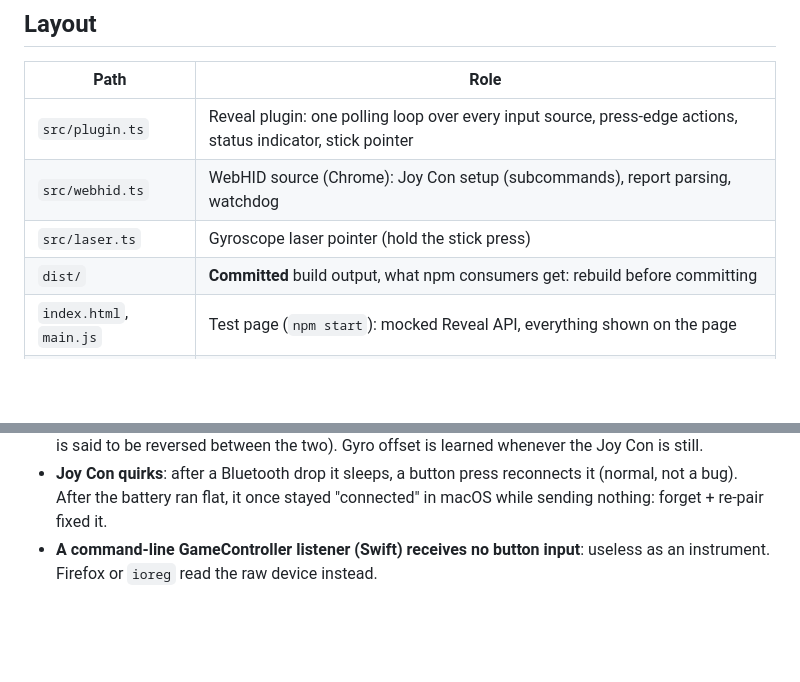
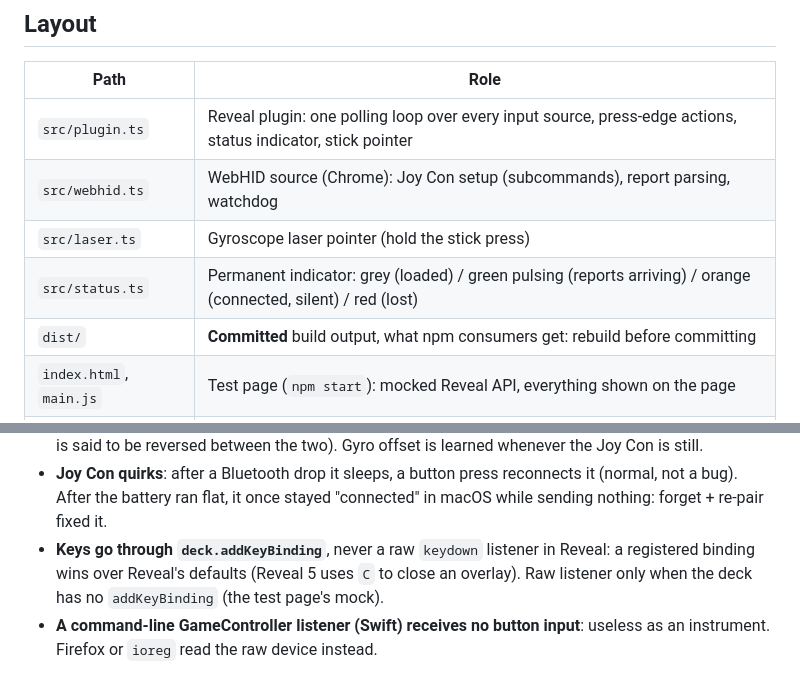
Before and after one commit to Firnael/reveal.js-joycon-plugin, a Markdown page: CLAUDE.md, 2 parts joined by grey strips. GitHub-like rendering; blank space fills up the shorter version.

```diff
--- a/CLAUDE.md
+++ b/CLAUDE.md
@@ -18,6 +18,7 @@ Consumers: the talks in `../` (`paper-mario-stop-n-swop-talk`, `pokemon-glitches
 | `src/plugin.ts` | Reveal plugin: one polling loop over every input source, press-edge actions, status indicator, stick pointer |
 | `src/webhid.ts` | WebHID source (Chrome): Joy Con setup (subcommands), report parsing, watchdog |
 | `src/laser.ts` | Gyroscope laser pointer (hold the stick press) |
+| `src/status.ts` | Permanent indicator: grey (loaded) / green pulsing (reports arriving) / orange (connected, silent) / red (lost) |
 | `dist/` | **Committed** build output, what npm consumers get: rebuild before committing |
 | `index.html`, `main.js` | Test page (`npm start`): mocked Reveal API, everything shown on the page |
 | `index.d.ts` | Module typing for consumers |
@@ -54,6 +55,9 @@ Consumers: the talks in `../` (`paper-mario-stop-n-swop-talk`, `pokemon-glitches
 - **Joy Con quirks**: after a Bluetooth drop it sleeps, a button press reconnects it (normal, not a bug).
   After the battery ran flat, it once stayed "connected" in macOS while sending nothing: forget + re-pair
   fixed it.
+- **Keys go through `deck.addKeyBinding`**, never a raw `keydown` listener in Reveal: a registered binding
+  wins over Reveal's defaults (Reveal 5 uses `C` to close an overlay). Raw listener only when the deck has no
+  `addKeyBinding` (the test page's mock).
 - **A command-line GameController listener (Swift) receives no button input**: useless as an instrument.
   Firefox or `ioreg` read the raw device instead.
 
```
Also changed, not shown: README.md (+18 -2 lines).
